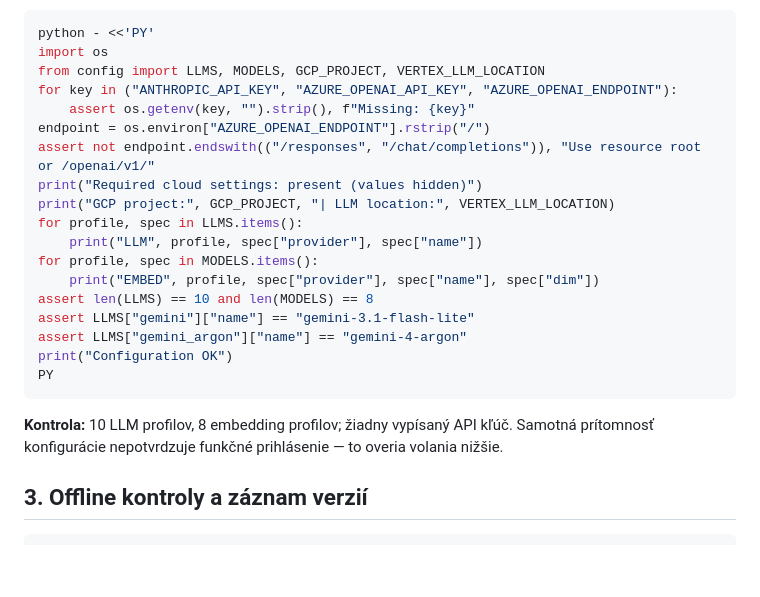
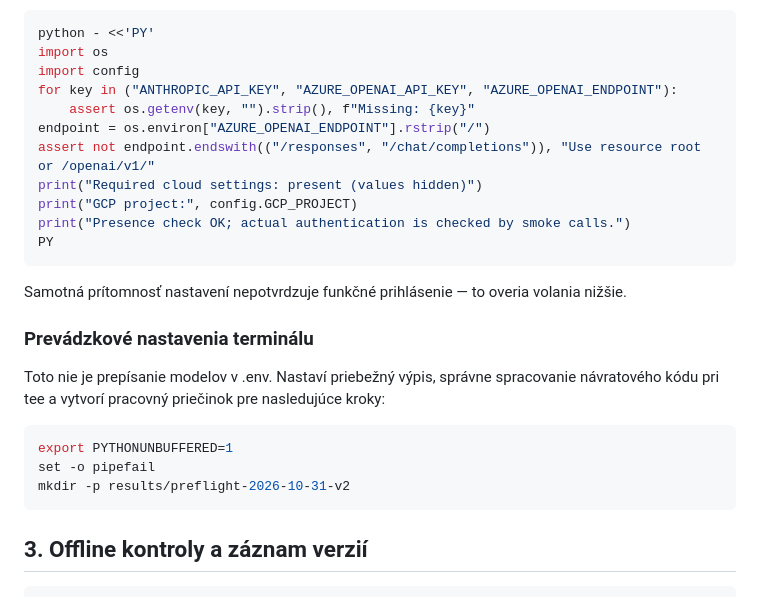
Before and after one commit to stefanbobal/devops-lab, a Markdown page: ai-labs/RUNBOOK-RAG-2026-10-31.md, the part around one of its changes. Rendered like a GitHub page; blank space fills up the shorter version.

````diff
--- a/ai-labs/RUNBOOK-RAG-2026-10-31.md
+++ b/ai-labs/RUNBOOK-RAG-2026-10-31.md
@@ -134,26 +198,29 @@ príslušný kľúč cenníka pred začatím testu.
 ```bash
 python - <<'PY'
 import os
-from config import LLMS, MODELS, GCP_PROJECT, VERTEX_LLM_LOCATION
+import config
 for key in ("ANTHROPIC_API_KEY", "AZURE_OPENAI_API_KEY", "AZURE_OPENAI_ENDPOINT"):
     assert os.getenv(key, "").strip(), f"Missing: {key}"
 endpoint = os.environ["AZURE_OPENAI_ENDPOINT"].rstrip("/")
 assert not endpoint.endswith(("/responses", "/chat/completions")), "Use resource root or /openai/v1/"
 print("Required cloud settings: present (values hidden)")
-print("GCP project:", GCP_PROJECT, "| LLM location:", VERTEX_LLM_LOCATION)
-for profile, spec in LLMS.items():
-    print("LLM", profile, spec["provider"], spec["name"])
-for profile, spec in MODELS.items():
-    print("EMBED", profile, spec["provider"], spec["name"], spec["dim"])
-assert len(LLMS) == 10 and len(MODELS) == 8
-assert LLMS["gemini"]["name"] == "gemini-3.1-flash-lite"
-assert LLMS["gemini_argon"]["name"] == "gemini-4-argon"
-print("Configuration OK")
+print("GCP project:", config.GCP_PROJECT)
+print("Presence check OK; actual authentication is checked by smoke calls.")
 PY
 ```
 
-**Kontrola:** 10 LLM profilov, 8 embedding profilov; žiadny vypísaný API kľúč.
-Samotná prítomnosť konfigurácie nepotvrdzuje funkčné prihlásenie — to overia volania nižšie.
+Samotná prítomnosť nastavení nepotvrdzuje funkčné prihlásenie — to overia volania nižšie.
+
+### Prevádzkové nastavenia terminálu
+
+Toto nie je prepísanie modelov v .env. Nastaví priebežný výpis, správne spracovanie
+návratového kódu pri tee a vytvorí pracovný priečinok pre nasledujúce kroky:
+
+```bash
+export PYTHONUNBUFFERED=1
+set -o pipefail
+mkdir -p results/preflight-2026-10-31-v2
+```
 
 ## 3. Offline kontroly a záznam verzií
 
````
Also changed, not shown: other parts of ai-labs/RUNBOOK-RAG-2026-10-31.md (+81 -17 lines).
